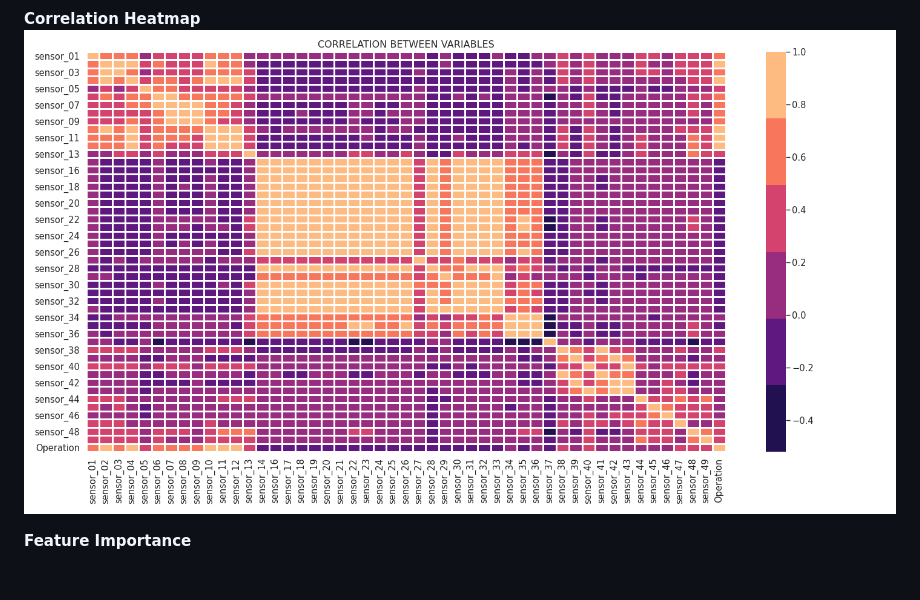
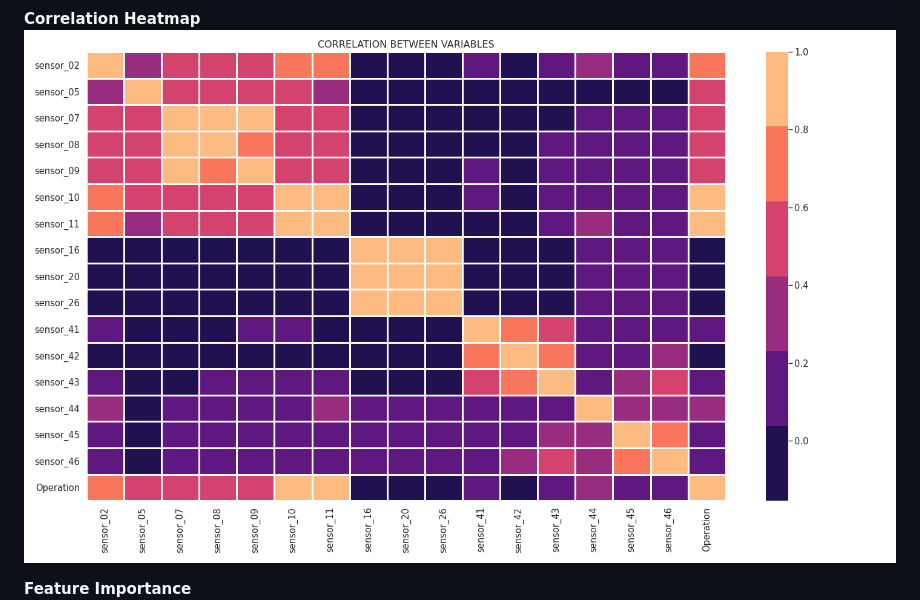
Before and after one commit to fatemehsrz/ToolKit_for_DataScience, a Markdown page: README.md, the part around the change. Rendered like a GitHub page; pictures changed too: charts/corr3.png (deleted), charts/corr4.png (added); blank space fills up the shorter version.

```diff
--- a/README.md
+++ b/README.md
@@ -19,7 +19,7 @@ A toolkit for data visualization, data loading and converting, and other utiliti
 
 
 **Correlation Heatmap**
-![plot](./charts/corr3.png)
+![plot](./charts/corr4.png)
 
 **Feature Importance**
 ![plot](./charts/imp.png)
```
Also changed, not shown: corr4.png (added), 2 other files.
